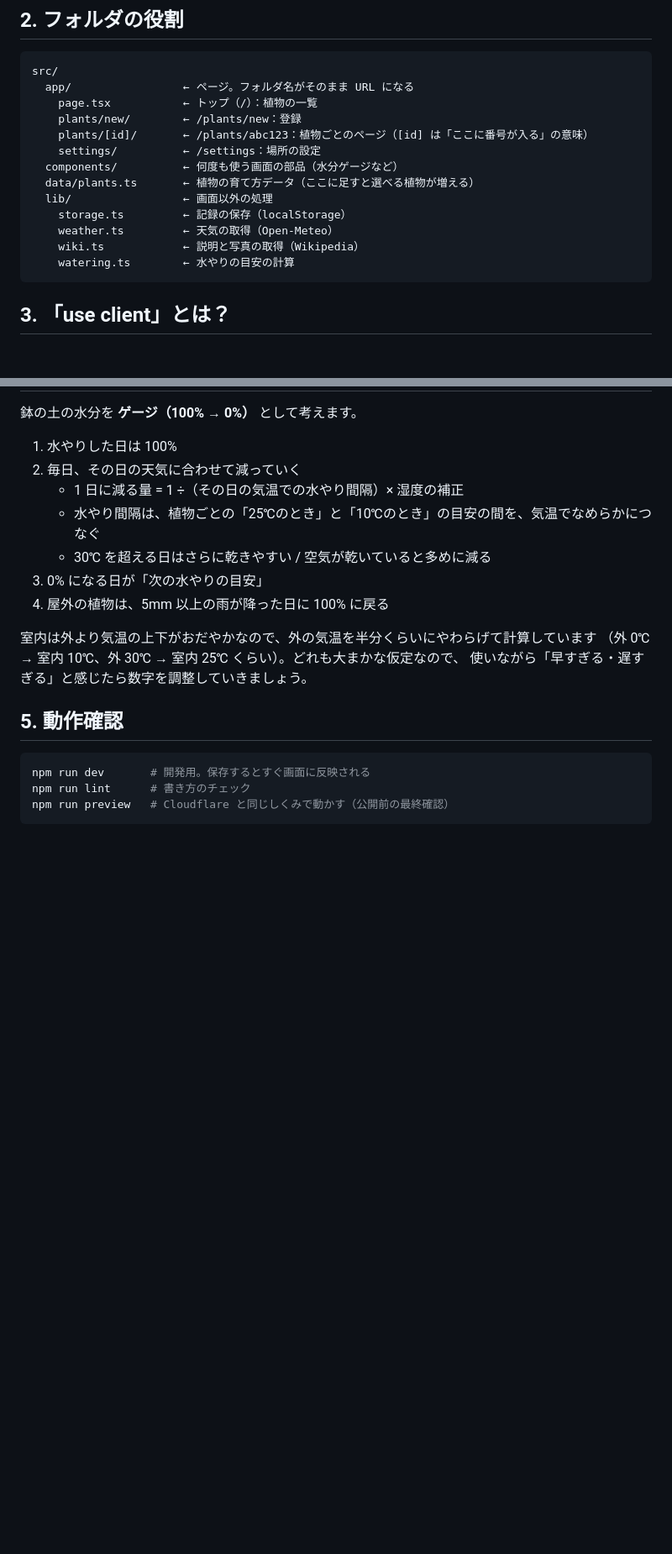
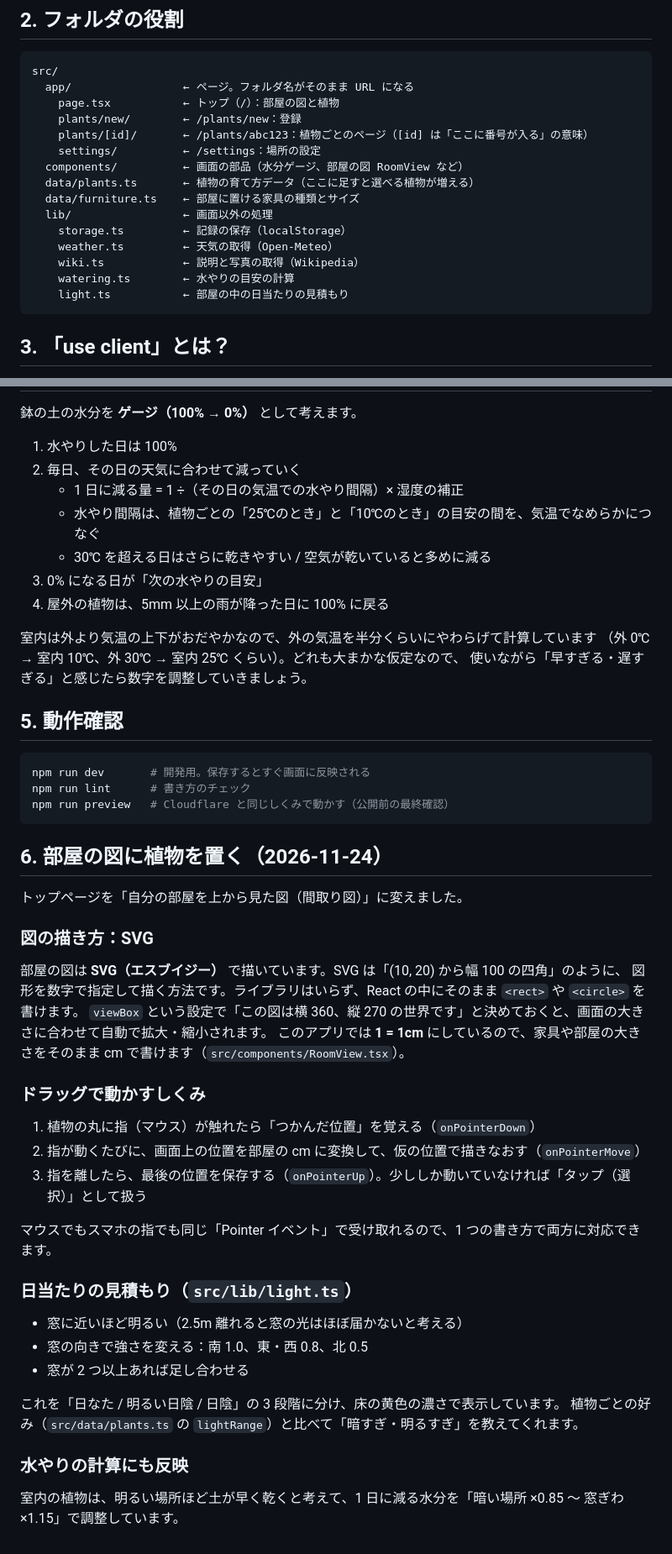
Before and after one commit to muyoggn/plant-log, a Markdown page: docs/GUIDE.md, 2 parts joined by grey strips. Shown at 84% size. Drawn GitHub-style; blank space fills up the shorter version.

````diff
--- a/docs/GUIDE.md
+++ b/docs/GUIDE.md
@@ -24,17 +24,19 @@
 ```
 src/
   app/                 ← ページ。フォルダ名がそのまま URL になる
-    page.tsx           ← トップ（/）：植物の一覧
+    page.tsx           ← トップ（/）：部屋の図と植物
     plants/new/        ← /plants/new：登録
     plants/[id]/       ← /plants/abc123：植物ごとのページ（[id] は「ここに番号が入る」の意味）
     settings/          ← /settings：場所の設定
-  components/          ← 何度も使う画面の部品（水分ゲージなど）
+  components/          ← 画面の部品（水分ゲージ、部屋の図 RoomView など）
   data/plants.ts       ← 植物の育て方データ（ここに足すと選べる植物が増える）
+  data/furniture.ts    ← 部屋に置ける家具の種類とサイズ
   lib/                 ← 画面以外の処理
     storage.ts         ← 記録の保存（localStorage）
     weather.ts         ← 天気の取得（Open-Meteo）
     wiki.ts            ← 説明と写真の取得（Wikipedia）
     watering.ts        ← 水やりの目安の計算
+    light.ts           ← 部屋の中の日当たりの見積もり
 ```
 
 ## 3. 「use client」とは？
@@ -66,3 +68,31 @@ npm run dev       # 開発用。保存するとすぐ画面に反映される
 npm run lint      # 書き方のチェック
 npm run preview   # Cloudflare と同じしくみで動かす（公開前の最終確認）
 ```
+
+## 6. 部屋の図に植物を置く（2026-11-24）
+
+トップページを「自分の部屋を上から見た図（間取り図）」に変えました。
+
+### 図の描き方：SVG
+部屋の図は **SVG（エスブイジー）** で描いています。SVG は「(10, 20) から幅 100 の四角」のように、
+図形を数字で指定して描く方法です。ライブラリはいらず、React の中にそのまま `<rect>` や `<circle>` を書けます。
+`viewBox` という設定で「この図は横 360、縦 270 の世界です」と決めておくと、画面の大きさに合わせて自動で拡大・縮小されます。
+このアプリでは **1 = 1cm** にしているので、家具や部屋の大きさをそのまま cm で書けます（`src/components/RoomView.tsx`）。
+
+### ドラッグで動かすしくみ
+1. 植物の丸に指（マウス）が触れたら「つかんだ位置」を覚える（`onPointerDown`）
+2. 指が動くたびに、画面上の位置を部屋の cm に変換して、仮の位置で描きなおす（`onPointerMove`）
+3. 指を離したら、最後の位置を保存する（`onPointerUp`）。少ししか動いていなければ「タップ（選択）」として扱う
+
+マウスでもスマホの指でも同じ「Pointer イベント」で受け取れるので、1 つの書き方で両方に対応できます。
+
+### 日当たりの見積もり（`src/lib/light.ts`）
+- 窓に近いほど明るい（2.5m 離れると窓の光はほぼ届かないと考える）
+- 窓の向きで強さを変える：南 1.0、東・西 0.8、北 0.5
+- 窓が 2 つ以上あれば足し合わせる
+
+これを「日なた / 明るい日陰 / 日陰」の 3 段階に分け、床の黄色の濃さで表示しています。
+植物ごとの好み（`src/data/plants.ts` の `lightRange`）と比べて「暗すぎ・明るすぎ」を教えてくれます。
+
+### 水やりの計算にも反映
+室内の植物は、明るい場所ほど土が早く乾くと考えて、1 日に減る水分を「暗い場所 ×0.85 〜 窓ぎわ ×1.15」で調整しています。
````
Also changed, not shown: README.md (+1 -0 lines), docs/STACK.md (+4 -0 lines), docs/images/home.png, 12 other files.
